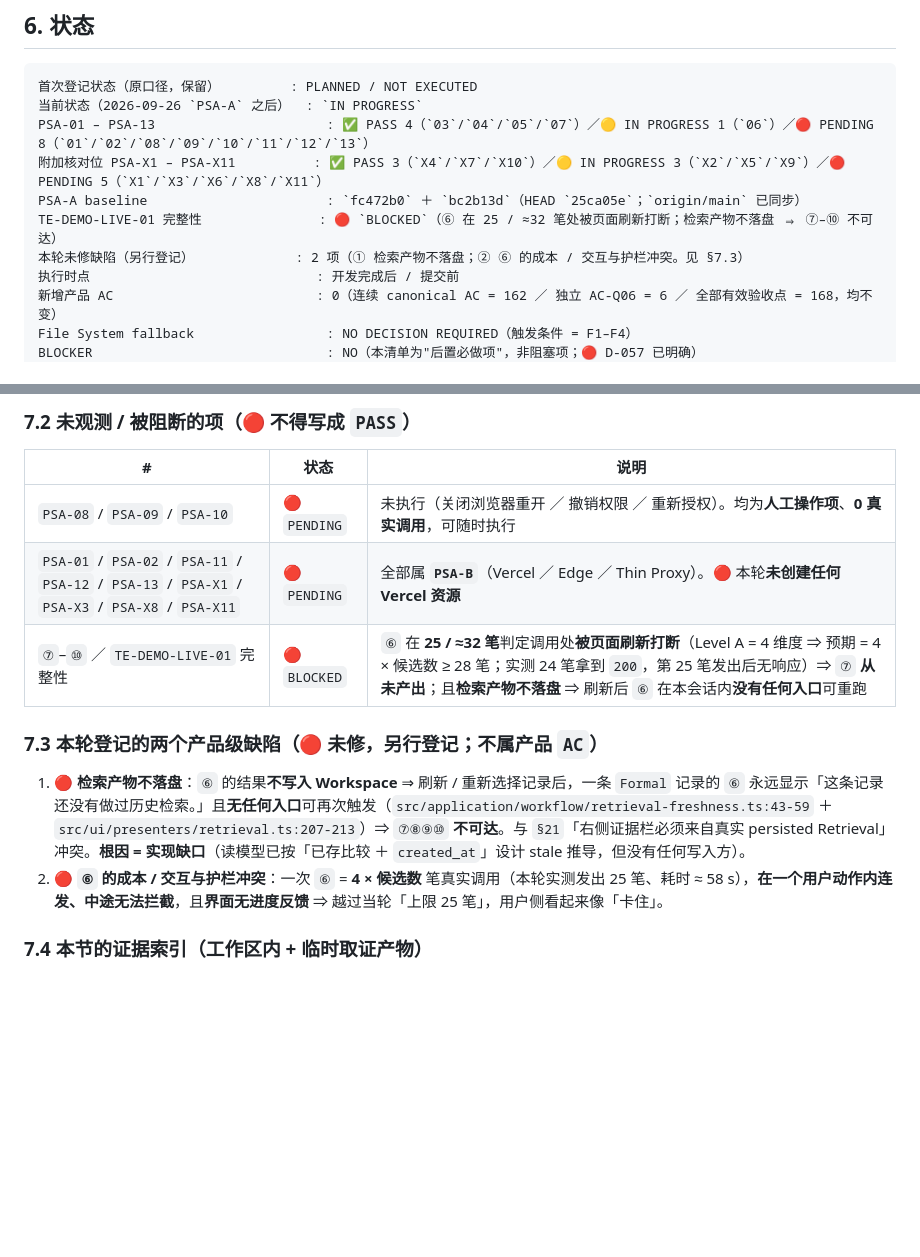
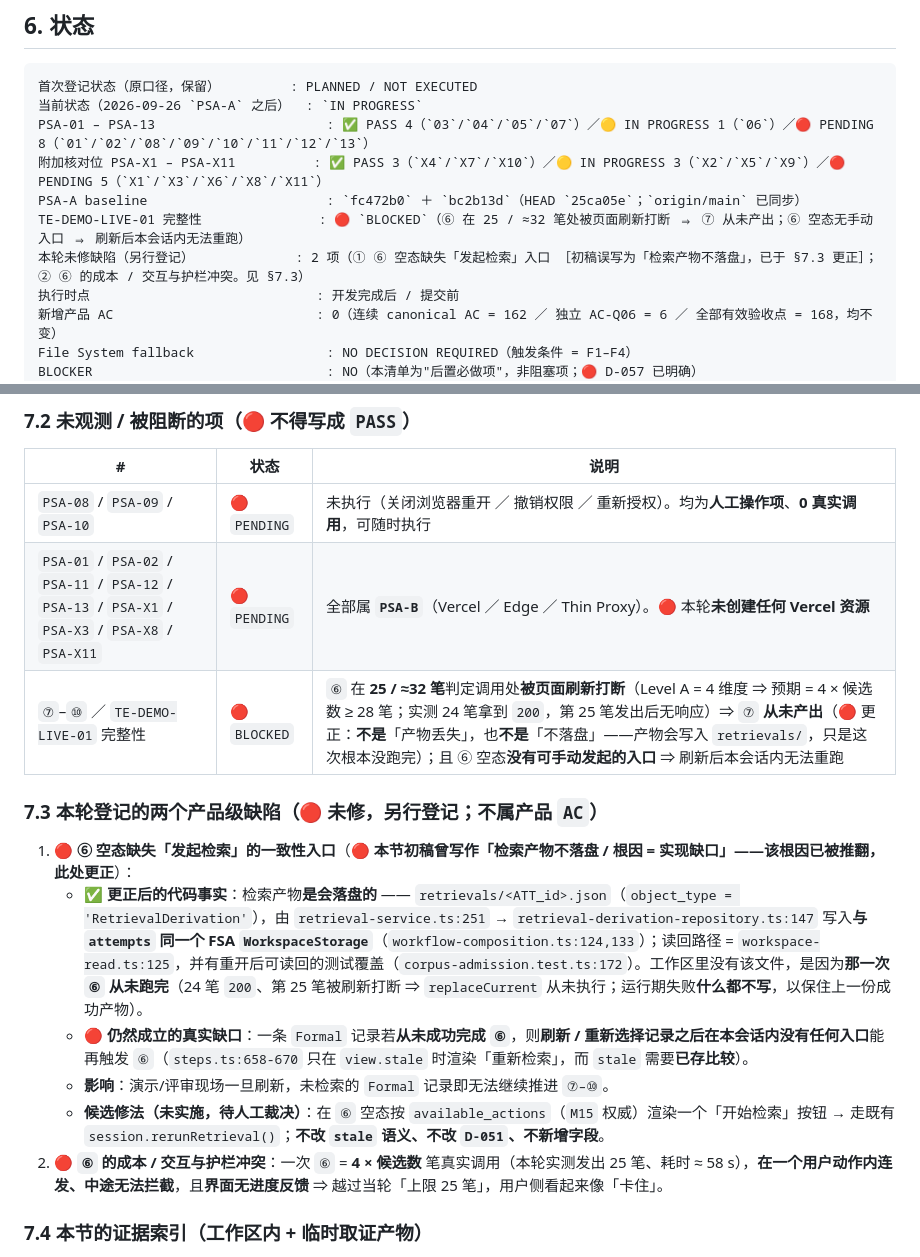
Before and after one commit to Redthink233/failure-experience-incubator, a Markdown page: 20_INTEGRATION/PRE_SUBMISSION_DEPLOYMENT_ACCEPTANCE.md, 2 parts joined by grey strips. Drawn GitHub-style; blank space fills up the shorter version.

Commit message:
docs: correct the step-6 persistence diagnosis (retrievals ARE written; the real gap is the missing start action)

```diff
--- a/20_INTEGRATION/PRE_SUBMISSION_DEPLOYMENT_ACCEPTANCE.md
+++ b/20_INTEGRATION/PRE_SUBMISSION_DEPLOYMENT_ACCEPTANCE.md
@@ -142,8 +142,8 @@ D-057 的处置：
 PSA-01 – PSA-13                      : ✅ PASS 4（`03`/`04`/`05`/`07`）／🟡 IN PROGRESS 1（`06`）／🔴 PENDING 8（`01`/`02`/`08`/`09`/`10`/`11`/`12`/`13`）
 附加核对位 PSA-X1 – PSA-X11          : ✅ PASS 3（`X4`/`X7`/`X10`）／🟡 IN PROGRESS 3（`X2`/`X5`/`X9`）／🔴 PENDING 5（`X1`/`X3`/`X6`/`X8`/`X11`）
 PSA-A baseline                       : `fc472b0` ＋ `bc2b13d`（HEAD `25ca05e`；`origin/main` 已同步）
-TE-DEMO-LIVE-01 完整性               : 🔴 `BLOCKED`（⑥ 在 25 / ≈32 笔处被页面刷新打断；检索产物不落盘 ⇒ ⑦–⑩ 不可达）
-本轮未修缺陷（另行登记）             : 2 项（① 检索产物不落盘；② ⑥ 的成本 / 交互与护栏冲突。见 §7.3）
+TE-DEMO-LIVE-01 完整性               : 🔴 `BLOCKED`（⑥ 在 25 / ≈32 笔处被页面刷新打断 ⇒ ⑦ 从未产出；⑥ 空态无手动入口 ⇒ 刷新后本会话内无法重跑）
+本轮未修缺陷（另行登记）             : 2 项（① ⑥ 空态缺失「发起检索」入口 ［初稿误写为「检索产物不落盘」，已于 §7.3 更正］；② ⑥ 的成本 / 交互与护栏冲突。见 §7.3）
 执行时点                             : 开发完成后 / 提交前
 新增产品 AC                          : 0（连续 canonical AC = 162 ／ 独立 AC-Q06 = 6 ／ 全部有效验收点 = 168，均不变）
 File System fallback                 : NO DECISION REQUIRED（触发条件 = F1–F4）
@@ -183,11 +183,15 @@ BILLING AUTH REQUIRED                : NO（本轮未创建任何 Vercel / 付
 |---|---|---|
 | `PSA-08` / `PSA-09` / `PSA-10` | 🔴 `PENDING` | 未执行（关闭浏览器重开 ／ 撤销权限 ／ 重新授权）。均为**人工操作项**、**0 真实调用**，可随时执行 |
 | `PSA-01` / `PSA-02` / `PSA-11` / `PSA-12` / `PSA-13` / `PSA-X1` / `PSA-X3` / `PSA-X8` / `PSA-X11` | 🔴 `PENDING` | 全部属 **`PSA-B`**（Vercel ／ Edge ／ Thin Proxy）。🔴 本轮**未创建任何 Vercel 资源** |
-| `⑦`–`⑩` ／ `TE-DEMO-LIVE-01` 完整性 | 🔴 `BLOCKED` | `⑥` 在 **25 / ≈32 笔**判定调用处**被页面刷新打断**（Level A = 4 维度 ⇒ 预期 = 4 × 候选数 ≥ 28 笔；实测 24 笔拿到 `200`，第 25 笔发出后无响应）⇒ `⑦` **从未产出**；且**检索产物不落盘** ⇒ 刷新后 `⑥` 在本会话内**没有任何入口**可重跑 |
+| `⑦`–`⑩` ／ `TE-DEMO-LIVE-01` 完整性 | 🔴 `BLOCKED` | `⑥` 在 **25 / ≈32 笔**判定调用处**被页面刷新打断**（Level A = 4 维度 ⇒ 预期 = 4 × 候选数 ≥ 28 笔；实测 24 笔拿到 `200`，第 25 笔发出后无响应）⇒ `⑦` **从未产出**（🔴 更正：**不是**「产物丢失」，也**不是**「不落盘」——产物会写入 `retrievals/`，只是这次根本没跑完）；且 ⑥ 空态**没有可手动发起的入口** ⇒ 刷新后本会话内无法重跑 |
 
 ### 7.3 本轮登记的两个产品级缺陷（🔴 未修，另行登记；**不属产品 `AC`**）
 
-1. 🔴 **检索产物不落盘**：`⑥` 的结果**不写入 Workspace** ⇒ 刷新 / 重新选择记录后，一条 `Formal` 记录的 `⑥` 永远显示「这条记录还没有做过历史检索。」且**无任何入口**可再次触发（`src/application/workflow/retrieval-freshness.ts:43-59` ＋ `src/ui/presenters/retrieval.ts:207-213`）⇒ `⑦⑧⑨⑩` **不可达**。与 `§21`「右侧证据栏必须来自真实 persisted Retrieval」冲突。**根因 = 实现缺口**（读模型已按「已存比较 ＋ `created_at`」设计 stale 推导，但没有任何写入方）。
+1. 🔴 **⑥ 空态缺失「发起检索」的一致性入口**（🔴 **本节初稿曾写作「检索产物不落盘 / 根因 = 实现缺口」——该根因已被推翻，此处更正**）：
+   - ✅ **更正后的代码事实**：检索产物**是会落盘的** —— `retrievals/<ATT_id>.json`（`object_type = 'RetrievalDerivation'`），由 `retrieval-service.ts:251` → `retrieval-derivation-repository.ts:147` 写入**与 `attempts` 同一个 FSA `WorkspaceStorage`**（`workflow-composition.ts:124,133`）；读回路径 = `workspace-read.ts:125`，并有重开后可读回的测试覆盖（`corpus-admission.test.ts:172`）。工作区里没有该文件，是因为**那一次 `⑥` 从未跑完**（24 笔 `200`、第 25 笔被刷新打断 ⇒ `replaceCurrent` 从未执行；运行期失败**什么都不写**，以保住上一份成功产物）。
+   - 🔴 **仍然成立的真实缺口**：一条 `Formal` 记录若**从未成功完成 `⑥`**，则**刷新 / 重新选择记录之后在本会话内没有任何入口**能再触发 `⑥`（`steps.ts:658-670` 只在 `view.stale` 时渲染「重新检索」，而 `stale` 需要**已存比较**）。
+   - **影响**：演示/评审现场一旦刷新，未检索的 `Formal` 记录即无法继续推进 `⑦–⑩`。
+   - **候选修法（未实施，待人工裁决）**：在 `⑥` 空态按 `available_actions`（`M15` 权威）渲染一个「开始检索」按钮 → 走既有 `session.rerunRetrieval()`；**不改 `stale` 语义、不改 `D-051`、不新增字段**。
 2. 🔴 **`⑥` 的成本 / 交互与护栏冲突**：一次 `⑥` = **4 × 候选数** 笔真实调用（本轮实测发出 25 笔、耗时 ≈ 58 s），**在一个用户动作内连发、中途无法拦截**，且**界面无进度反馈** ⇒ 越过当轮「上限 25 笔」，用户侧看起来像「卡住」。
 
 ### 7.4 本节的证据索引（工作区内 + 临时取证产物）
```
Also changed, not shown: .learnbuddy/memory/2026-09-26.md (+39 -0 lines).
